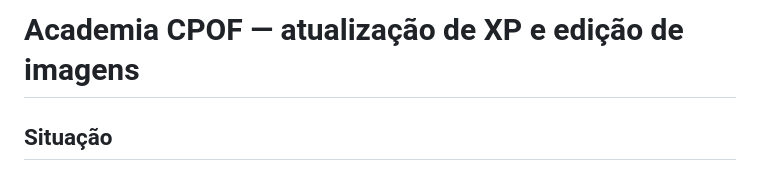
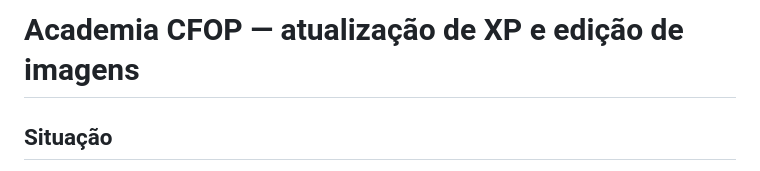
Before and after one commit to AllanGhabriell/metodocpof, a Markdown page: docs/ATUALIZACAO_XP_EDITOR_20261031.md, the part around the change. Drawn GitHub-style.

Commit message:
docs: fix Academia CFOP naming while preserving legacy configuration keys

```diff
--- a/docs/ATUALIZACAO_XP_EDITOR_20261031.md
+++ b/docs/ATUALIZACAO_XP_EDITOR_20261031.md
@@ -1,4 +1,4 @@
-# Academia CPOF — atualização de XP e edição de imagens
+# Academia CFOP — atualização de XP e edição de imagens
 
 ## Situação
 O frontend e o código da migração foram enviados ao GitHub (branch `main`).
```
